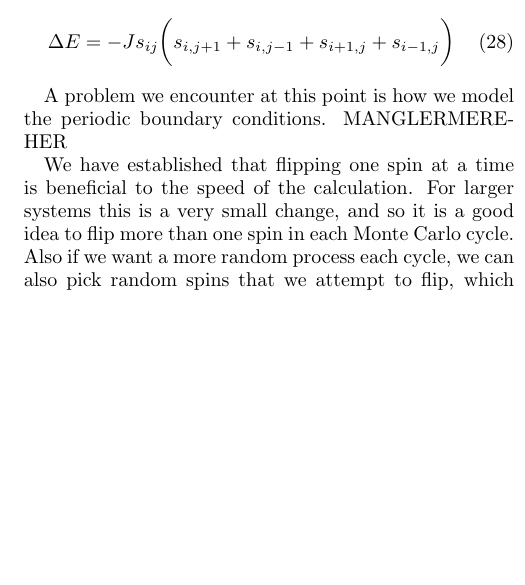
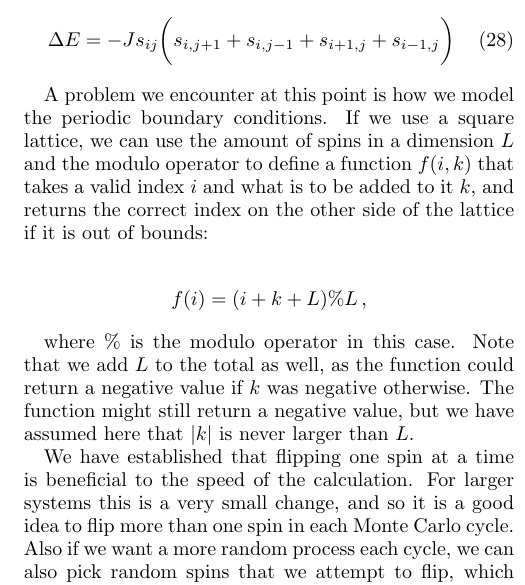
Before and after one commit to eivinsto/FYS3150_Project_4, a LaTeX paper (doc/FYS3150_Project_4.tex): part of one column of page 6 of 10 before the commit and part of one column of page 6 of 11 after it, cut so that both start at the same text, the shorter picture padded with empty space. Compiled offline with pdfLaTeX.

Commit message:
Added part about periodic boundary conditions to formalism

```diff
--- a/doc/FYS3150_Project_4.tex
+++ b/doc/FYS3150_Project_4.tex
@@ -570,7 +570,13 @@ with $\Delta E = -8J$. These are the only possible changes in energy. The other
 \Delta E &= -J s_{ij} \bigg( s_{i,j+1} + s_{i,j-1} + s_{i+1,j} + s_{i-1,j} \bigg) \numberthis \label{eq:singleflip_energy_change}
 \end{align*}
 
-A problem we encounter at this point is how we model the periodic boundary conditions. MANGLERMEREHER
+A problem we encounter at this point is how we model the periodic boundary conditions. If we use a square lattice, we can use the amount of spins in a dimension $L$ and the modulo operator to define a function $f(i,k)$ that takes a valid index $i$ and what is to be added to it $k$, and returns the correct index on the other side of the lattice if it is out of bounds:
+
+\begin{align*}
+f(i) &= (i+k+L)\%L \, ,
+\end{align*}
+
+where \% is the modulo operator in this case. Note that we add $L$ to the total as well, as the function could return a negative value if $k$ was negative otherwise. The function might still return a negative value, but we have assumed here that $|k|$ is never larger than $L$.
 
 We have established that flipping one spin at a time is beneficial to the speed of the calculation. For larger systems this is a very small change, and so it is a good idea to flip more than one spin in each Monte Carlo cycle. Also if we want a more random process each cycle, we can also pick random spins that we attempt to flip, which we also choose to do later on. Exactly how all this is performed is outlined in section \hyperref[sec:III]{III}.
 
```
